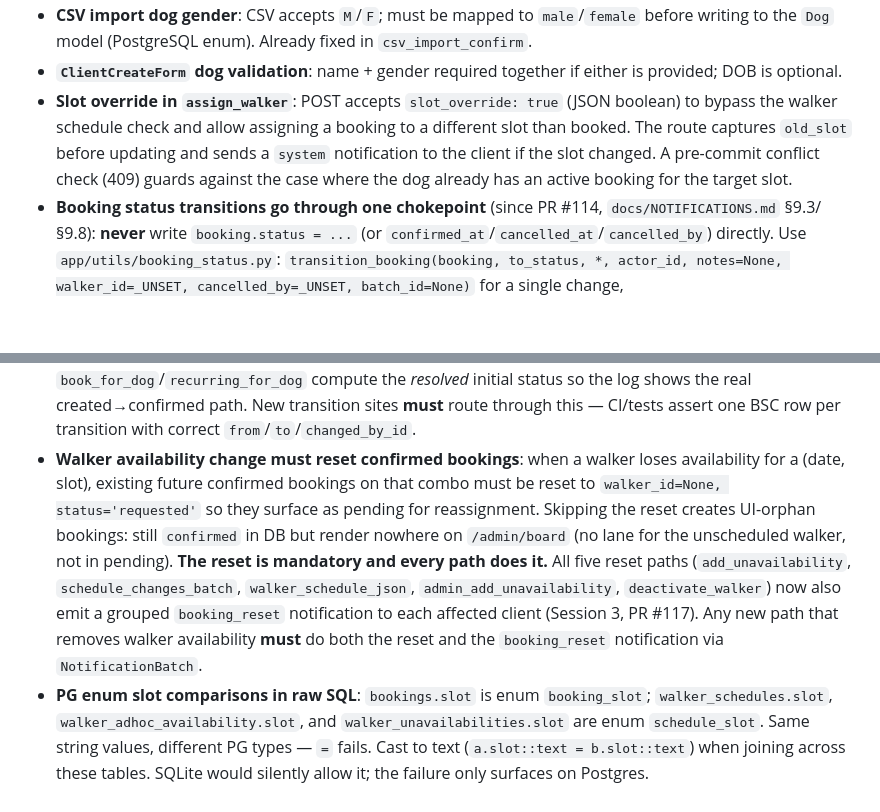
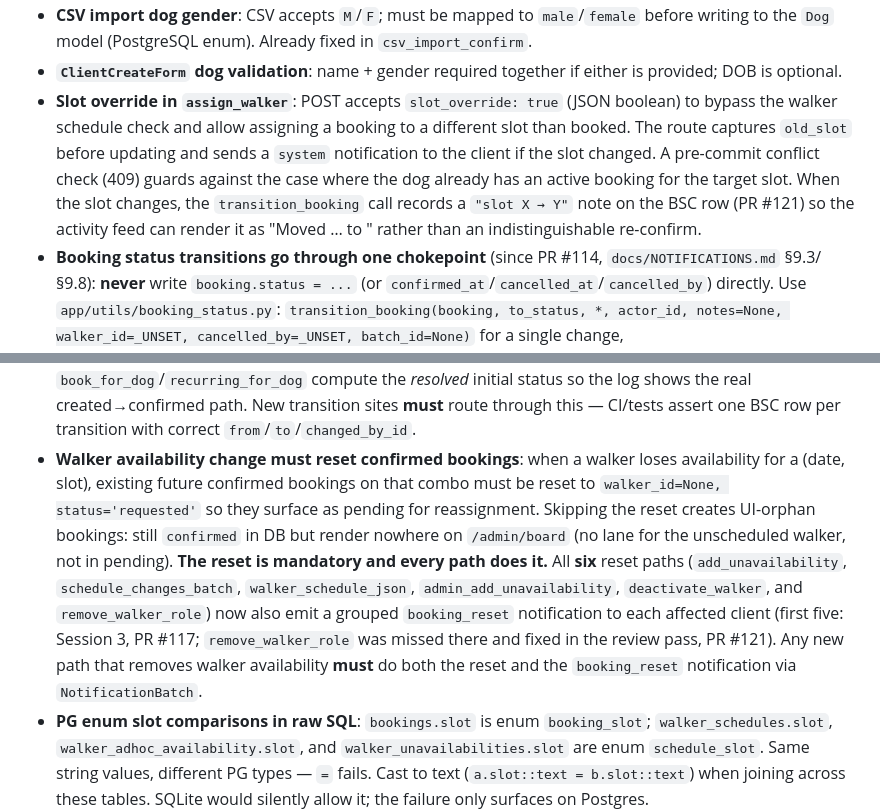
Before and after one commit to MarcusGrazette/dogboxx-booking-app, a Markdown page: CLAUDE.md, 2 parts joined by grey strips. GitHub-like rendering; blank space fills up the shorter version.

Commit message:
Docs: reflect review fixes in CLAUDE.md + NOTIFICATIONS.md
- CLAUDE.md reset-paths note: five → six paths (add remove_walker_role,
  fixed in the review pass) so the "must reset + notify" rule lists every path.
- CLAUDE.md slot-override note: document the new "slot X → Y" BSC trail (F6).
- NOTIFICATIONS.md Part III header: point to PR #121 as where the findings
  were resolved.

Co-Authored-By: Claude Opus 4.8 <noreply@anthropic.com>

```diff
--- a/CLAUDE.md
+++ b/CLAUDE.md
@@ -225,9 +225,9 @@ flask seed-service-types  # seed Group Walk / Drop In / Day Care service types (
 - **Client profile DOB/allergies**: clients can edit these on `/profile`; name/gender/breed remain admin-managed (hidden form fields round-trip the values).
 - **CSV import dog gender**: CSV accepts `M`/`F`; must be mapped to `male`/`female` before writing to the `Dog` model (PostgreSQL enum). Already fixed in `csv_import_confirm`.
 - **`ClientCreateForm` dog validation**: name + gender required together if either is provided; DOB is optional.
-- **Slot override in `assign_walker`**: POST accepts `slot_override: true` (JSON boolean) to bypass the walker schedule check and allow assigning a booking to a different slot than booked. The route captures `old_slot` before updating and sends a `system` notification to the client if the slot changed. A pre-commit conflict check (409) guards against the case where the dog already has an active booking for the target slot.
+- **Slot override in `assign_walker`**: POST accepts `slot_override: true` (JSON boolean) to bypass the walker schedule check and allow assigning a booking to a different slot than booked. The route captures `old_slot` before updating and sends a `system` notification to the client if the slot changed. A pre-commit conflict check (409) guards against the case where the dog already has an active booking for the target slot. When the slot changes, the `transition_booking` call records a `"slot X → Y"` note on the BSC row (PR #121) so the activity feed can render it as "Moved … to <slot>" rather than an indistinguishable re-confirm.
 - **Booking status transitions go through one chokepoint** (since PR #114, `docs/NOTIFICATIONS.md` §9.3/§9.8): **never** write `booking.status = ...` (or `confirmed_at`/`cancelled_at`/`cancelled_by`) directly. Use `app/utils/booking_status.py`: `transition_booking(booking, to_status, *, actor_id, notes=None, walker_id=_UNSET, cancelled_by=_UNSET, batch_id=None)` for a single change, `record_booking_created(booking, *, actor_id, batch_id=None)` for the first row of a new booking (`from_status=None`), and `bulk_transition(...)` for loops (replaces raw `.update()` so each row is logged — bulk `.update()` bypasses this and must not be used for status). The helper sets `confirmed_at` on→confirmed and `cancelled_at` on→cancelled/rejected; pass `cancelled_by` explicitly (it can't be derived from status), `walker_id=None` to unassign, and a shared `uuid4().hex` `batch_id` across all rows of one bulk action. Helpers mutate + queue the `BookingStatusChange` row but **do not commit** — the caller still commits. `actor_id` is `current_user.id` (the person performing the action), never inferred from row ownership. Auto-confirmed bookings get two rows (create→requested, then →confirmed); admin `book_for_dog`/`recurring_for_dog` compute the *resolved* initial status so the log shows the real created→confirmed path. New transition sites **must** route through this — CI/tests assert one BSC row per transition with correct `from`/`to`/`changed_by_id`.
-- **Walker availability change must reset confirmed bookings**: when a walker loses availability for a (date, slot), existing future confirmed bookings on that combo must be reset to `walker_id=None, status='requested'` so they surface as pending for reassignment. Skipping the reset creates UI-orphan bookings: still `confirmed` in DB but render nowhere on `/admin/board` (no lane for the unscheduled walker, not in pending). **The reset is mandatory and every path does it.** All five reset paths (`add_unavailability`, `schedule_changes_batch`, `walker_schedule_json`, `admin_add_unavailability`, `deactivate_walker`) now also emit a grouped `booking_reset` notification to each affected client (Session 3, PR #117). Any new path that removes walker availability **must** do both the reset and the `booking_reset` notification via `NotificationBatch`.
+- **Walker availability change must reset confirmed bookings**: when a walker loses availability for a (date, slot), existing future confirmed bookings on that combo must be reset to `walker_id=None, status='requested'` so they surface as pending for reassignment. Skipping the reset creates UI-orphan bookings: still `confirmed` in DB but render nowhere on `/admin/board` (no lane for the unscheduled walker, not in pending). **The reset is mandatory and every path does it.** All **six** reset paths (`add_unavailability`, `schedule_changes_batch`, `walker_schedule_json`, `admin_add_unavailability`, `deactivate_walker`, and `remove_walker_role`) now also emit a grouped `booking_reset` notification to each affected client (first five: Session 3, PR #117; `remove_walker_role` was missed there and fixed in the review pass, PR #121). Any new path that removes walker availability **must** do both the reset and the `booking_reset` notification via `NotificationBatch`.
 - **PG enum slot comparisons in raw SQL**: `bookings.slot` is enum `booking_slot`; `walker_schedules.slot`, `walker_adhoc_availability.slot`, and `walker_unavailabilities.slot` are enum `schedule_slot`. Same string values, different PG types — `=` fails. Cast to text (`a.slot::text = b.slot::text`) when joining across these tables. SQLite would silently allow it; the failure only surfaces on Postgres.
 - **DOW mapping in raw SQL**: `WalkerSchedule.day_of_week` follows Python's `date.weekday()` (0=Mon..6=Sun). PG's `EXTRACT(DOW FROM date)` returns 0=Sun..6=Sat — different. Use `EXTRACT(ISODOW FROM date)::int - 1` to convert.
 - **Test fixtures that cross HTTP boundaries must commit, not just flush**: the test client's request runs on its own connection on Postgres, so it can't see rows that were only flushed in the test's session. The conftest fixtures (`admin_user`, `client_user`, `walker_user`, `dog`, `service_type`) and `make_user()` helper now `_db.session.commit()` before returning so any test using them with `logged_in_*` or any HTTP request works on PG CI as well as SQLite. When adding new shared fixtures of this shape, do the same. SQLite locally is lax enough to hide the bug — failures only show up on CI.
```
Also changed, not shown: docs/NOTIFICATIONS.md (+3 -0 lines).
